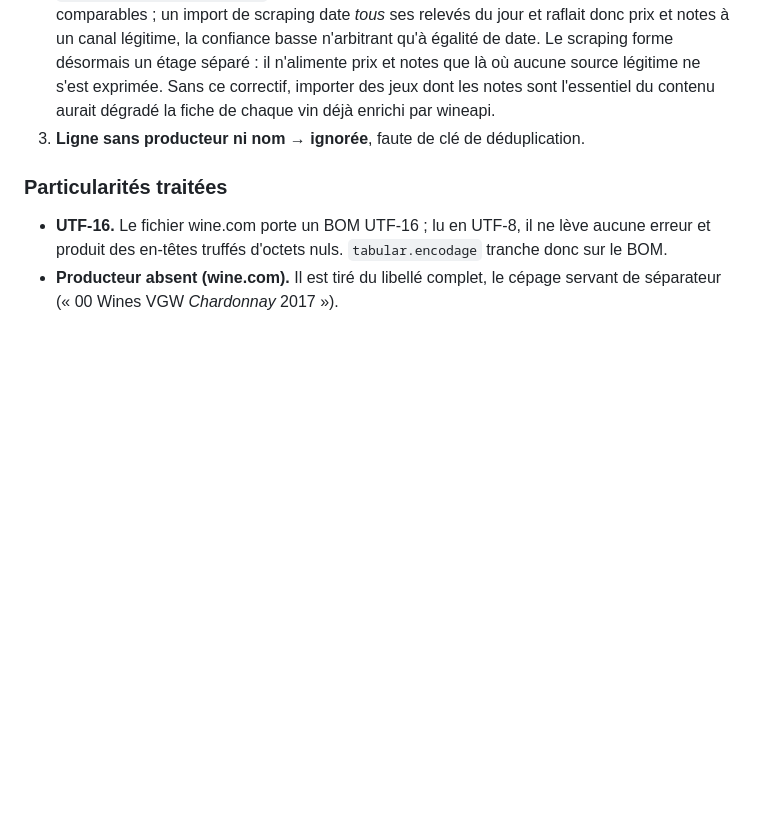
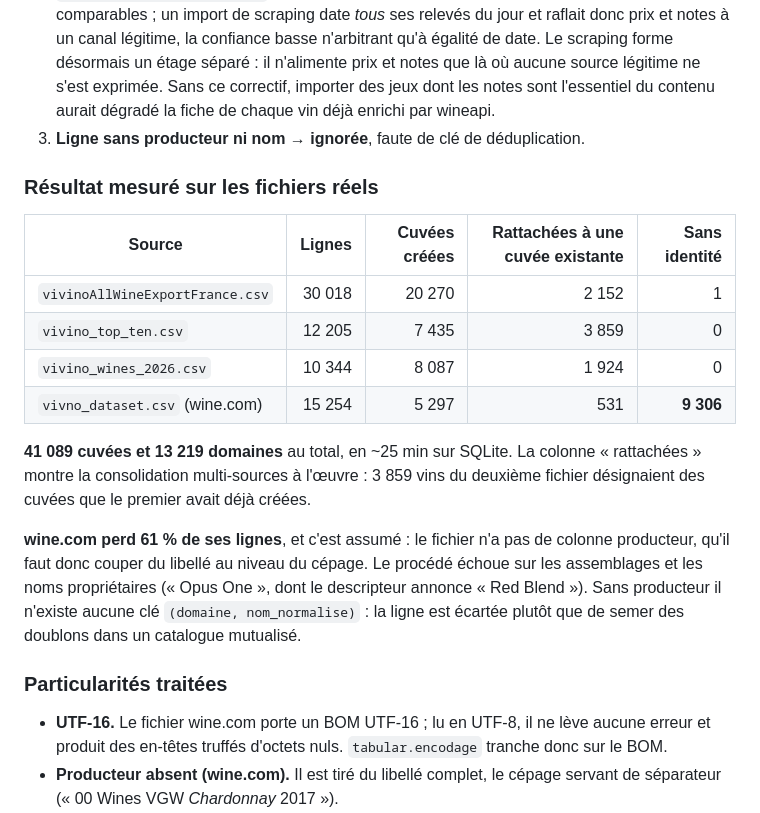
Before and after one commit to PPierre89/CavaVin, a Markdown page: docs/datasets-kaggle.md, the part around the change. GitHub-like rendering; blank space fills up the shorter version.

Commit message:
docs: consigne les mesures d'import des exports scrapés
41 089 cuvées et 13 219 domaines créés depuis les quatre fichiers. Note le taux
de rejet de 61 % sur wine.com : faute de colonne producteur, le libellé est coupé
au cépage, ce qui échoue sur les assemblages et les noms propriétaires. Écarter
la ligne est délibéré — sans producteur, aucune clé de déduplication.

Co-Authored-By: Claude Opus 5 <noreply@anthropic.com>
Claude-Session: https://claude.ai/code/session_01AGN2aKMa6zxsMhdxJ4DbUk

```diff
--- a/docs/datasets-kaggle.md
+++ b/docs/datasets-kaggle.md
@@ -250,6 +250,26 @@ découlent, et ce sont eux qui bornent le risque :
    du contenu aurait dégradé la fiche de chaque vin déjà enrichi par wineapi.
 3. **Ligne sans producteur ni nom → ignorée**, faute de clé de déduplication.
 
+### Résultat mesuré sur les fichiers réels
+
+| Source | Lignes | Cuvées créées | Rattachées à une cuvée existante | Sans identité |
+|---|---:|---:|---:|---:|
+| `vivinoAllWineExportFrance.csv` | 30 018 | 20 270 | 2 152 | 1 |
+| `vivino_top_ten.csv` | 12 205 | 7 435 | 3 859 | 0 |
+| `vivino_wines_2026.csv` | 10 344 | 8 087 | 1 924 | 0 |
+| `vivno_dataset.csv` (wine.com) | 15 254 | 5 297 | 531 | **9 306** |
+
+**41 089 cuvées et 13 219 domaines** au total, en ~25 min sur SQLite. La colonne
+« rattachées » montre la consolidation multi-sources à l'œuvre : 3 859 vins du
+deuxième fichier désignaient des cuvées que le premier avait déjà créées.
+
+**wine.com perd 61 % de ses lignes**, et c'est assumé : le fichier n'a pas de
+colonne producteur, qu'il faut donc couper du libellé au niveau du cépage. Le
+procédé échoue sur les assemblages et les noms propriétaires (« Opus One », dont
+le descripteur annonce « Red Blend »). Sans producteur il n'existe aucune clé
+`(domaine, nom_normalise)` : la ligne est écartée plutôt que de semer des
+doublons dans un catalogue mutualisé.
+
 ### Particularités traitées
 
 - **UTF-16.** Le fichier wine.com porte un BOM UTF-16 ; lu en UTF-8, il ne lève
```
